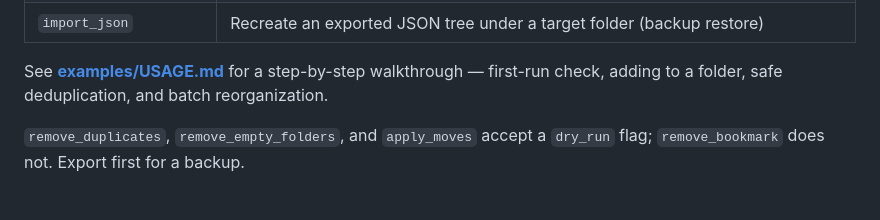
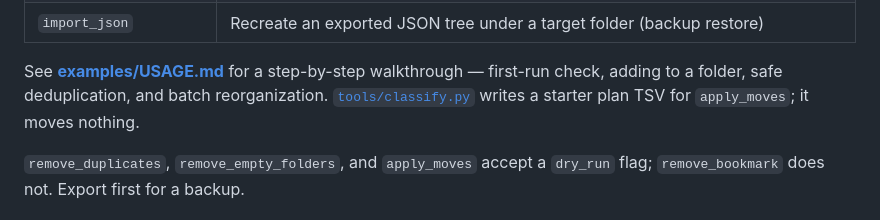
Before and after one commit to JoshuaRamirez/chrome-bookmarks-mcp, a Markdown page: README.md, the part around the change. Drawn GitHub-style.

```diff
--- a/README.md
+++ b/README.md
@@ -89,6 +89,8 @@ connected.
 
 See **[examples/USAGE.md](examples/USAGE.md)** for a step-by-step walkthrough —
 first-run check, adding to a folder, safe deduplication, and batch reorganization.
+[`tools/classify.py`](tools/classify.py) writes a starter plan TSV for
+`apply_moves`; it moves nothing.
 
 `remove_duplicates`, `remove_empty_folders`, and `apply_moves` accept a `dry_run`
 flag; `remove_bookmark` does not. Export first for a backup.
```
Also changed, not shown: examples/USAGE.md (+9 -1 lines).
